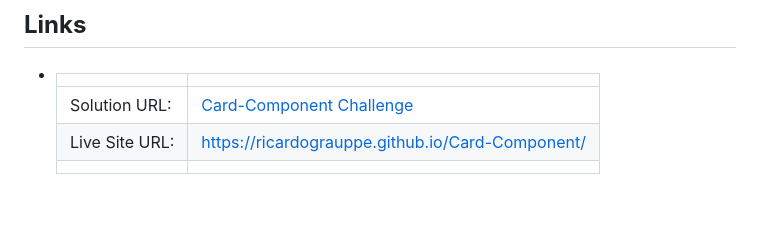
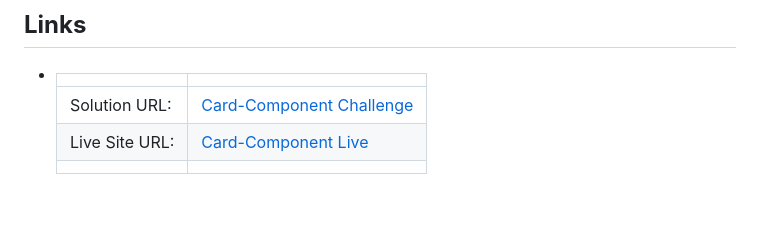
Before and after one commit to RicardoGrauppe/Card-Component, a Markdown page: README.md, the part around the change. Drawn GitHub-style.

Commit message:
Card V2.1

```diff
--- a/README.md
+++ b/README.md
@@ -32,7 +32,7 @@
 - |||
   | :----- | :----- |
   | Solution URL: | [Card-Component Challenge](https://www.frontendmentor.io/solutions/cardcomponent-i1784iQUSi) |
-  | Live Site URL: | [https://ricardograuppe.github.io/Card-Component/](https://0xabdulkhalid.github.io/profile-card-component/) |
+  | Live Site URL: | [Card-Component Live](https://ricardograuppe.github.io/Card-Component/) |
   |||
 
 <br>
```
